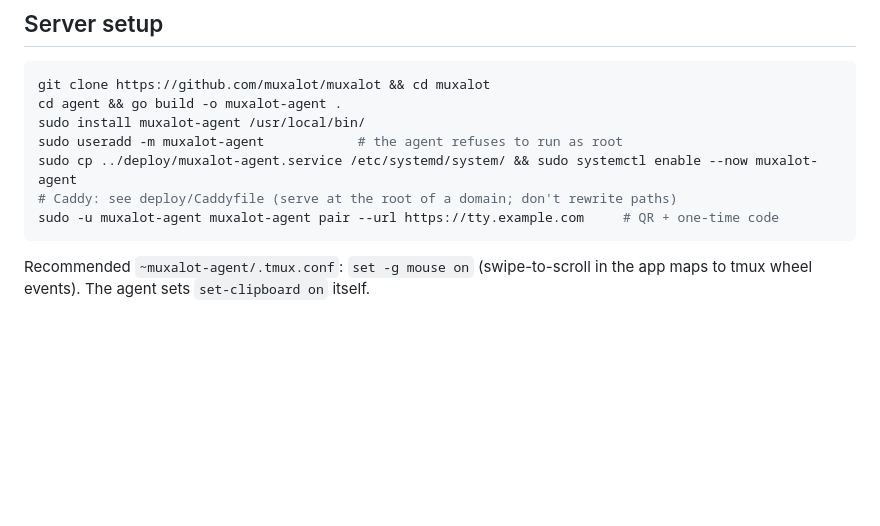
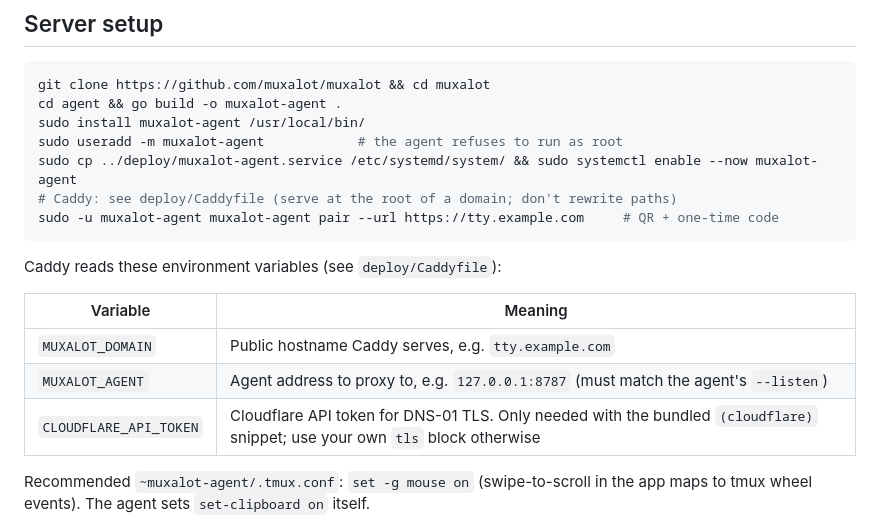
Before and after one commit to muxalot/muxalot, a Markdown page: README.md, the part around the change. Drawn GitHub-style; blank space fills up the shorter version.

Commit message:
README: document Caddy environment variables in server setup

````diff
--- a/README.md
+++ b/README.md
@@ -39,6 +39,14 @@ sudo cp ../deploy/muxalot-agent.service /etc/systemd/system/ && sudo systemctl e
 sudo -u muxalot-agent muxalot-agent pair --url https://tty.example.com     # QR + one-time code
 ```
 
+Caddy reads these environment variables (see `deploy/Caddyfile`):
+
+| Variable | Meaning |
+|---|---|
+| `MUXALOT_DOMAIN` | Public hostname Caddy serves, e.g. `tty.example.com` |
+| `MUXALOT_AGENT` | Agent address to proxy to, e.g. `127.0.0.1:8787` (must match the agent's `--listen`) |
+| `CLOUDFLARE_API_TOKEN` | Cloudflare API token for DNS-01 TLS. Only needed with the bundled `(cloudflare)` snippet; use your own `tls` block otherwise |
+
 Recommended `~muxalot-agent/.tmux.conf`: `set -g mouse on` (swipe-to-scroll in the app maps to tmux wheel events). The agent sets `set-clipboard on` itself.
 
 Files: uploads/downloads are confined to `--files-root` (default: the agent user's home), symlink-safe, size-capped by `--max-upload-mb`.
````
